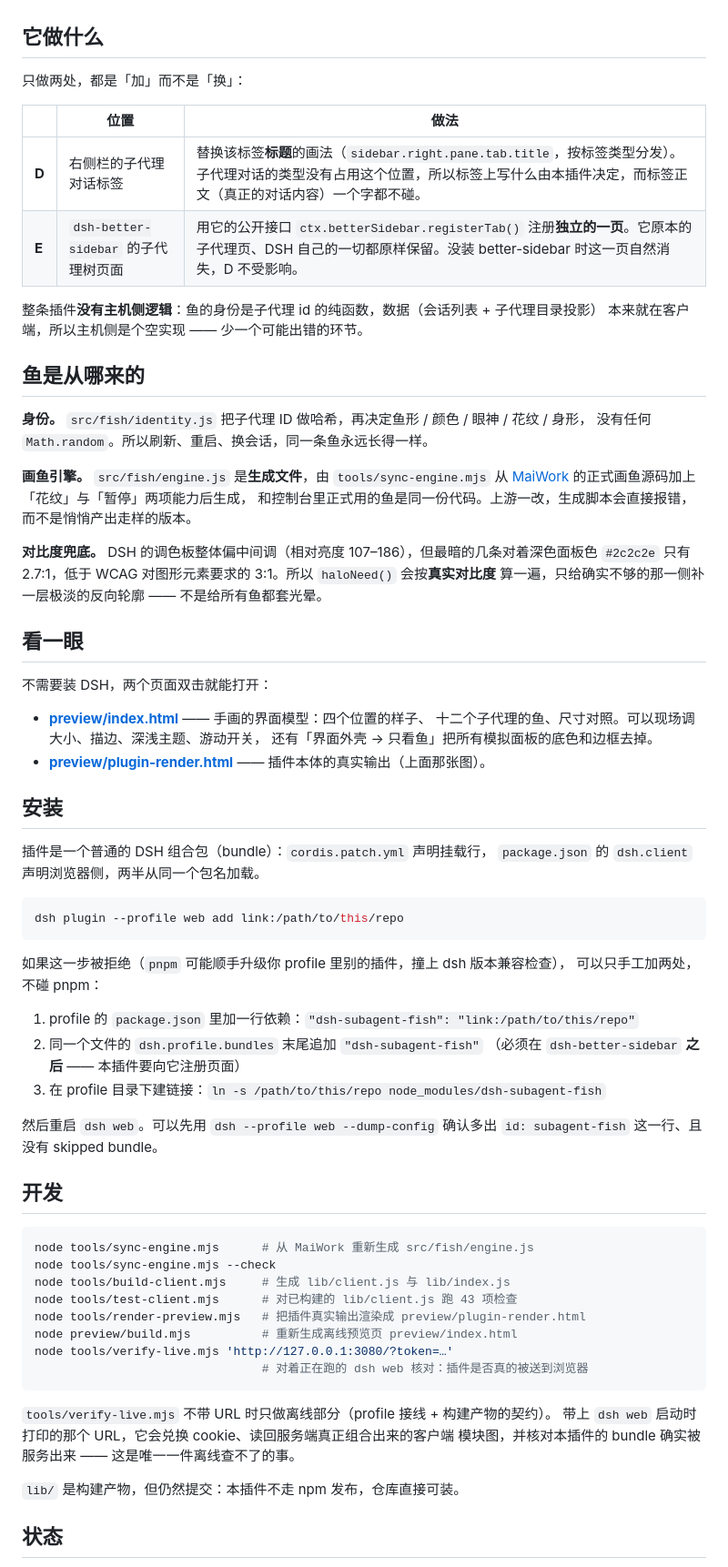
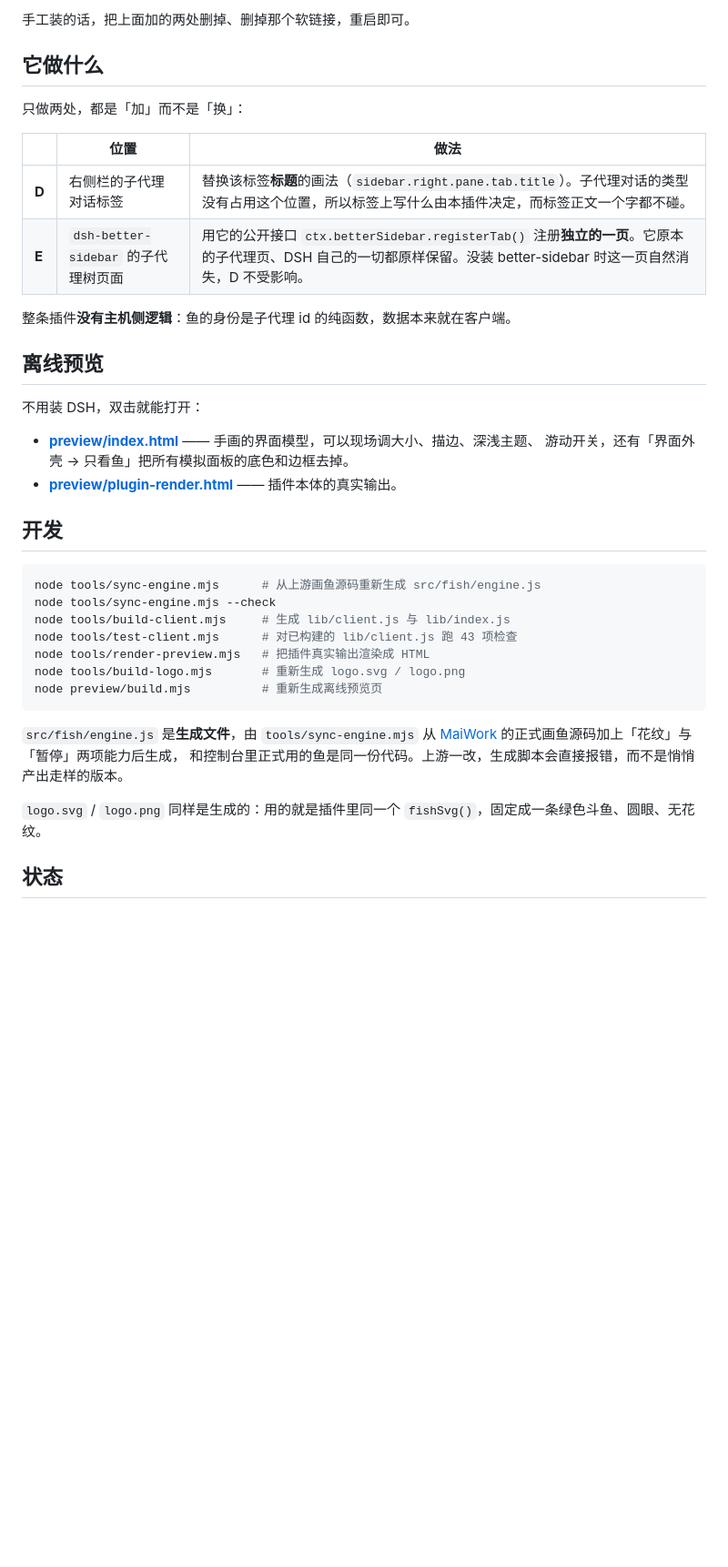
Before and after one commit to CharTyr/DSH-SubAgent-Fish, a Markdown page: README.md, the part around one of its changes. Shown at 91% size. GitHub-like rendering; blank space fills up the shorter version.

````diff
--- a/README.md
+++ b/README.md
@@ -14,3 +133,4 @@
+手工装的话，把上面加的两处删掉、删掉那个软链接，重启即可。
 
 ## 它做什么
 
@@ -18,72 +138,36 @@
 
 | | 位置 | 做法 |
 |---|---|---|
-| **D** | 右侧栏的子代理对话标签 | 替换该标签**标题**的画法（`sidebar.right.pane.tab.title`，按标签类型分发）。子代理对话的类型没有占用这个位置，所以标签上写什么由本插件决定，而标签正文（真正的对话内容）一个字都不碰。 |
+| **D** | 右侧栏的子代理对话标签 | 替换该标签**标题**的画法（`sidebar.right.pane.tab.title`）。子代理对话的类型没有占用这个位置，所以标签上写什么由本插件决定，而标签正文一个字都不碰。 |
 | **E** | `dsh-better-sidebar` 的子代理树页面 | 用它的公开接口 `ctx.betterSidebar.registerTab()` 注册**独立的一页**。它原本的子代理页、DSH 自己的一切都原样保留。没装 better-sidebar 时这一页自然消失，D 不受影响。 |
 
-整条插件**没有主机侧逻辑**：鱼的身份是子代理 id 的纯函数，数据（会话列表 + 子代理目录投影）
-本来就在客户端，所以主机侧是个空实现 —— 少一个可能出错的环节。
+整条插件**没有主机侧逻辑**：鱼的身份是子代理 id 的纯函数，数据本来就在客户端。
 
-## 鱼是从哪来的
+## 离线预览
 
-**身份。** `src/fish/identity.js` 把子代理 ID 做哈希，再决定鱼形 / 颜色 / 眼神 / 花纹 / 身形，
-没有任何 `Math.random`。所以刷新、重启、换会话，同一条鱼永远长得一样。
+不用装 DSH，双击就能打开：
 
-**画鱼引擎。** `src/fish/engine.js` 是**生成文件**，由 `tools/sync-engine.mjs` 从
-[MaiWork](https://github.com/CharTyr) 的正式画鱼源码加上「花纹」与「暂停」两项能力后生成，
-和控制台里正式用的鱼是同一份代码。上游一改，生成脚本会直接报错，而不是悄悄产出走样的版本。
-
-**对比度兜底。** DSH 的调色板整体偏中间调（相对亮度 107–186），但最暗的几条对着深色面板色
-`#2c2c2e` 只有 2.7:1，低于 WCAG 对图形元素要求的 3:1。所以 `haloNeed()` 会按**真实对比度**
-算一遍，只给确实不够的那一侧补一层极淡的反向轮廓 —— 不是给所有鱼都套光晕。
-
-## 看一眼
-
-不需要装 DSH，两个页面双击就能打开：
-
-- **[preview/index.html](preview/index.html)** —— 手画的界面模型：四个位置的样子、
-  十二个子代理的鱼、尺寸对照。可以现场调大小、描边、深浅主题、游动开关，
-  还有「界面外壳 → 只看鱼」把所有模拟面板的底色和边框去掉。
-- **[preview/plugin-render.html](preview/plugin-render.html)** —— 插件本体的真实输出（上面那张图）。
-
-## 安装
-
-插件是一个普通的 DSH 组合包（bundle）：`cordis.patch.yml` 声明挂载行，
-`package.json` 的 `dsh.client` 声明浏览器侧，两半从同一个包名加载。
-
-```bash
-dsh plugin --profile web add link:/path/to/this/repo
-```
-
-如果这一步被拒绝（`pnpm` 可能顺手升级你 profile 里别的插件，撞上 dsh 版本兼容检查），
-可以只手工加两处，不碰 pnpm：
-
-1. profile 的 `package.json` 里加一行依赖：`"dsh-subagent-fish": "link:/path/to/this/repo"`
-2. 同一个文件的 `dsh.profile.bundles` 末尾追加 `"dsh-subagent-fish"`
-   （必须在 `dsh-better-sidebar` **之后** —— 本插件要向它注册页面）
-3. 在 profile 目录下建链接：`ln -s /path/to/this/repo node_modules/dsh-subagent-fish`
-
-然后重启 `dsh web`。可以先用 `dsh --profile web --dump-config` 确认多出
-`id: subagent-fish` 这一行、且没有 skipped bundle。
+- **[preview/index.html](preview/index.html)** —— 手画的界面模型，可以现场调大小、描边、深浅主题、
+  游动开关，还有「界面外壳 → 只看鱼」把所有模拟面板的底色和边框去掉。
+- **[preview/plugin-render.html](preview/plugin-render.html)** —— 插件本体的真实输出。
 
 ## 开发
 
 ```bash
-node tools/sync-engine.mjs      # 从 MaiWork 重新生成 src/fish/engine.js
+node tools/sync-engine.mjs      # 从上游画鱼源码重新生成 src/fish/engine.js
 node tools/sync-engine.mjs --check
 node tools/build-client.mjs     # 生成 lib/client.js 与 lib/index.js
 node tools/test-client.mjs      # 对已构建的 lib/client.js 跑 43 项检查
-node tools/render-preview.mjs   # 把插件真实输出渲染成 preview/plugin-render.html
-node preview/build.mjs          # 重新生成离线预览页 preview/index.html
-node tools/verify-live.mjs 'http://127.0.0.1:3080/?token=…'
-                                # 对着正在跑的 dsh web 核对：插件是否真的被送到浏览器
+node tools/render-preview.mjs   # 把插件真实输出渲染成 HTML
+node tools/build-logo.mjs       # 重新生成 logo.svg / logo.png
+node preview/build.mjs          # 重新生成离线预览页
 ```
 
-`tools/verify-live.mjs` 不带 URL 时只做离线部分（profile 接线 + 构建产物的契约）。
-带上 `dsh web` 启动时打印的那个 URL，它会兑换 cookie、读回服务端真正组合出来的客户端
-模块图，并核对本插件的 bundle 确实被服务出来 —— 这是唯一一件离线查不了的事。
+`src/fish/engine.js` 是**生成文件**，由 `tools/sync-engine.mjs` 从
+[MaiWork](https://github.com/CharTyr/MaiWork) 的正式画鱼源码加上「花纹」与「暂停」两项能力后生成，
+和控制台里正式用的鱼是同一份代码。上游一改，生成脚本会直接报错，而不是悄悄产出走样的版本。
 
-`lib/` 是构建产物，但仍然提交：本插件不走 npm 发布，仓库直接可装。
+`logo.svg` / `logo.png` 同样是生成的：用的就是插件里同一个 `fishSvg()`，固定成一条绿色斗鱼、圆眼、无花纹。
 
 ## 状态
 
````
Also changed, not shown: other parts of README.md (+131 -35 lines), logo.png (added), 3 other files.
